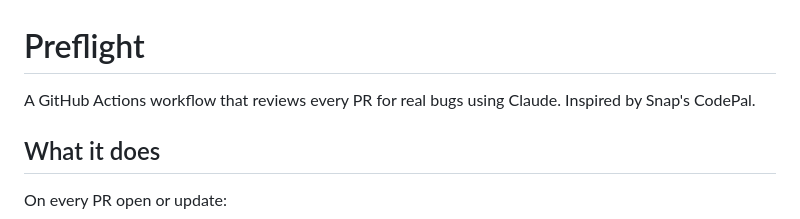
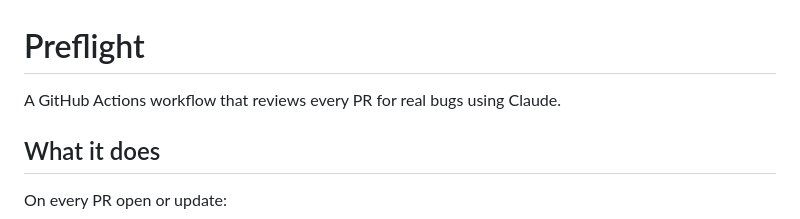
Before and after one commit to jsingh6/preflight, a Markdown page: README.md, the part around the change. GitHub-like rendering.

```diff
--- a/README.md
+++ b/README.md
@@ -1,6 +1,6 @@
 # Preflight
 
-A GitHub Actions workflow that reviews every PR for real bugs using Claude. Inspired by Snap's CodePal.
+A GitHub Actions workflow that reviews every PR for real bugs using Claude.
 
 ## What it does
 
```
